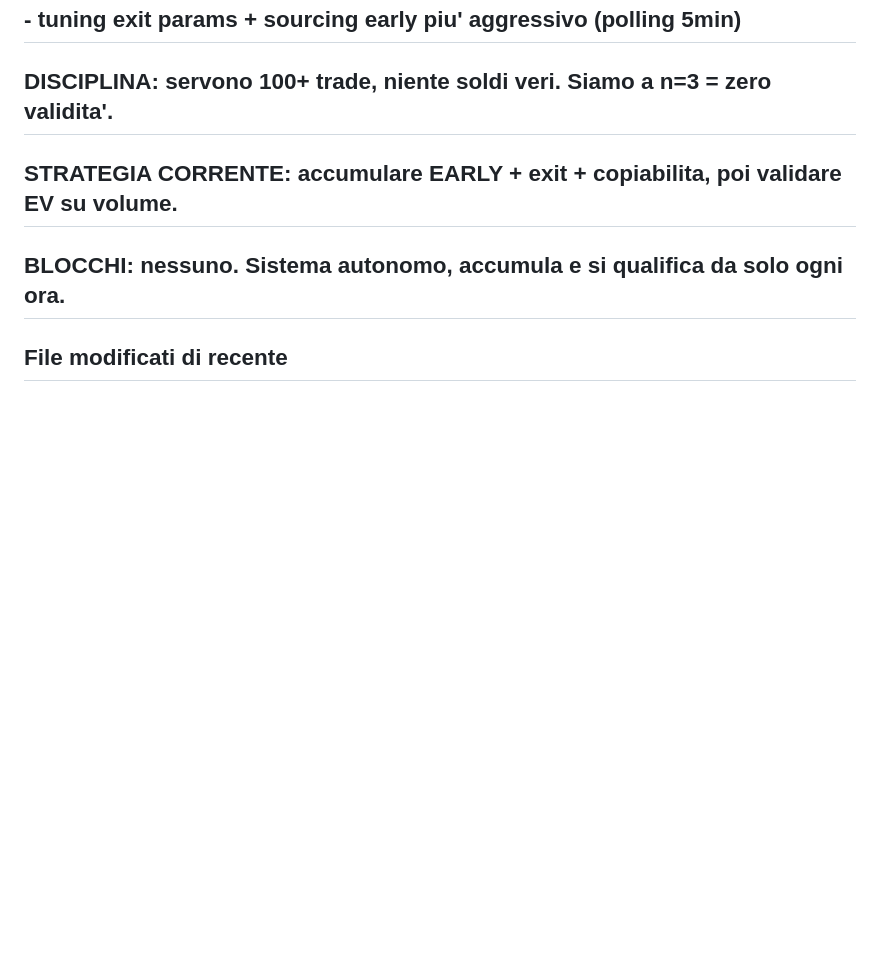
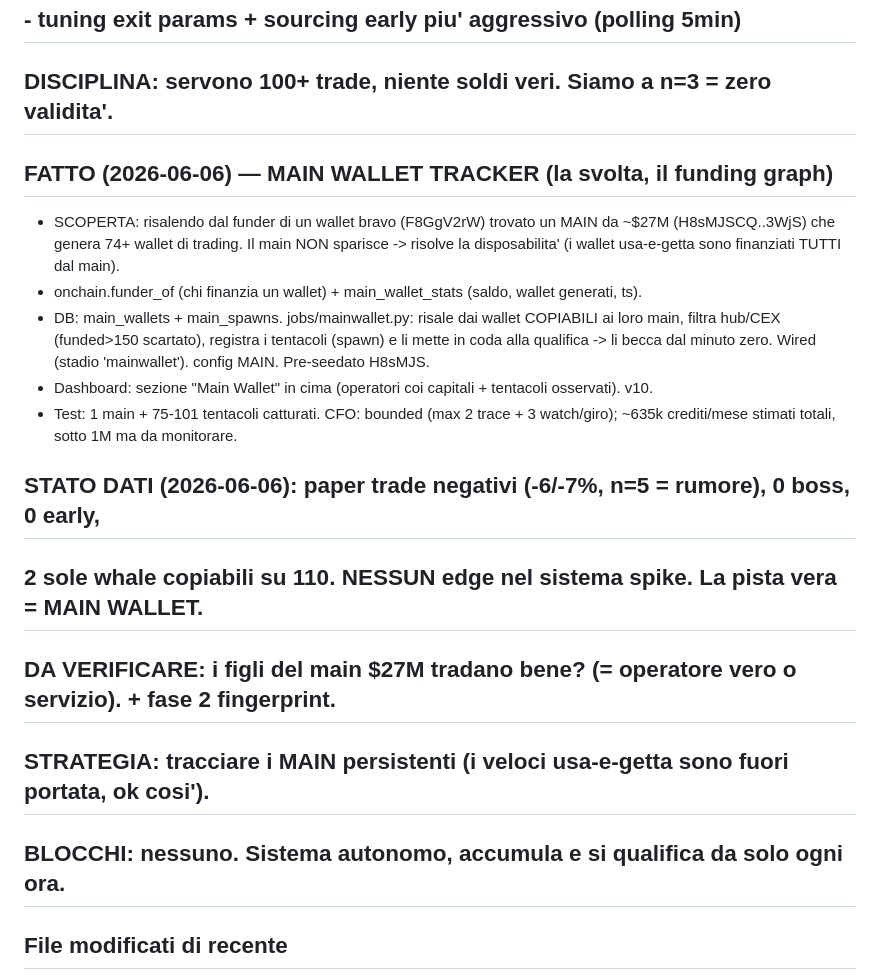
Before and after one commit to nicolostancato-web/crypto-radar, a Markdown page: RECOVERY_crypto-radar.md, the part around the change. Drawn GitHub-style; blank space fills up the shorter version.

Commit message:
snapshot: main wallet tracker live

```diff
--- a/RECOVERY_crypto-radar.md
+++ b/RECOVERY_crypto-radar.md
@@ -171,7 +171,22 @@ Pattern osservato spesso: token piatto -> 1a WHALE entra nella zona piatta (lei
 ## - Dune per backtest storico; forward-test con lista CONGELATA (anti look-ahead)
 ## - tuning exit params + sourcing early piu' aggressivo (polling 5min)
 ## DISCIPLINA: servono 100+ trade, niente soldi veri. Siamo a n=3 = zero validita'.
-## STRATEGIA CORRENTE: accumulare EARLY + exit + copiabilita, poi validare EV su volume.
+## FATTO (2026-06-06) — MAIN WALLET TRACKER (la svolta, il funding graph)
+- SCOPERTA: risalendo dal funder di un wallet bravo (F8GgV2rW) trovato un MAIN da ~$27M
+  (H8sMJSCQ..3WjS) che genera 74+ wallet di trading. Il main NON sparisce -> risolve la
+  disposabilita' (i wallet usa-e-getta sono finanziati TUTTI dal main).
+- onchain.funder_of (chi finanzia un wallet) + main_wallet_stats (saldo, wallet generati, ts).
+- DB: main_wallets + main_spawns. jobs/mainwallet.py: risale dai wallet COPIABILI ai loro main,
+  filtra hub/CEX (funded>150 scartato), registra i tentacoli (spawn) e li mette in coda alla
+  qualifica -> li becca dal minuto zero. Wired (stadio 'mainwallet'). config MAIN. Pre-seedato H8sMJS.
+- Dashboard: sezione "Main Wallet" in cima (operatori coi capitali + tentacoli osservati). v10.
+- Test: 1 main + 75-101 tentacoli catturati. CFO: bounded (max 2 trace + 3 watch/giro);
+  ~635k crediti/mese stimati totali, sotto 1M ma da monitorare.
+
+## STATO DATI (2026-06-06): paper trade negativi (-6/-7%, n=5 = rumore), 0 boss, 0 early,
+## 2 sole whale copiabili su 110. NESSUN edge nel sistema spike. La pista vera = MAIN WALLET.
+## DA VERIFICARE: i figli del main $27M tradano bene? (= operatore vero o servizio). + fase 2 fingerprint.
+## STRATEGIA: tracciare i MAIN persistenti (i veloci usa-e-getta sono fuori portata, ok cosi').
 ## BLOCCHI: nessuno. Sistema autonomo, accumula e si qualifica da solo ogni ora.
 
 ## File modificati di recente
```
